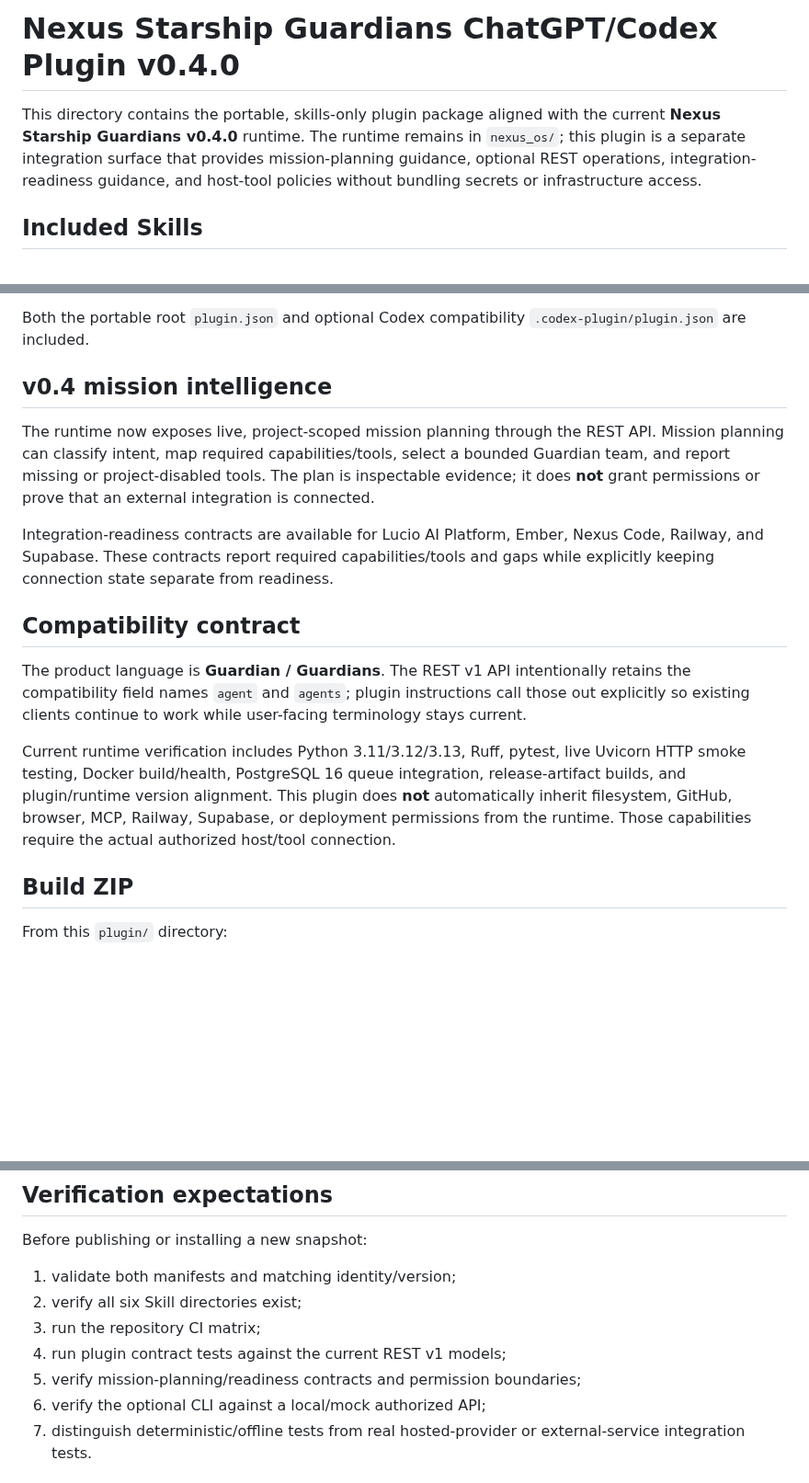
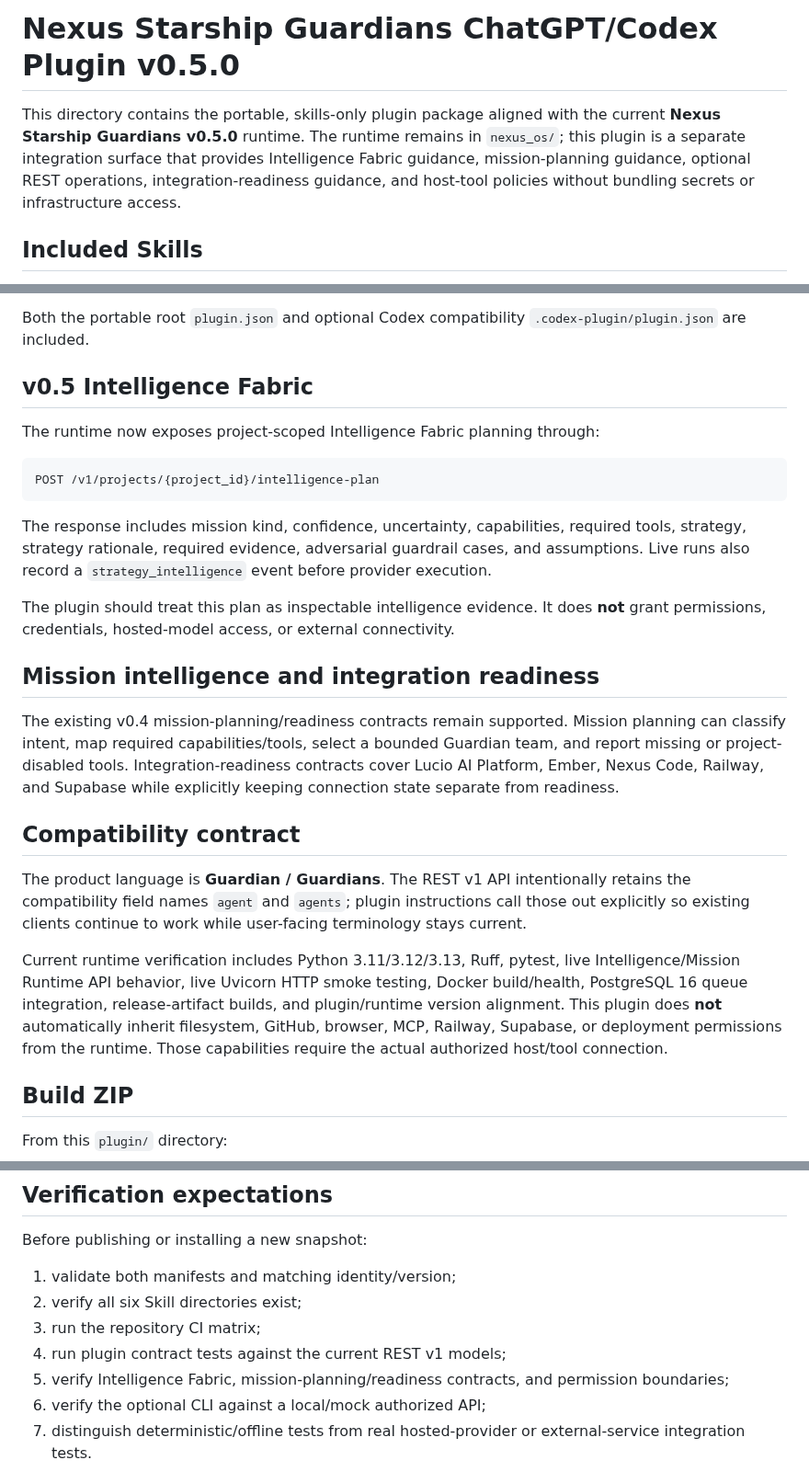
Before and after one commit to lois4801/NEXUS-Starship-Guardians, a Markdown page: plugin/README.md, 3 parts joined by grey strips. Shown at 92% size. Drawn GitHub-style; blank space fills up the shorter version.

Commit message:
docs: update plugin README for v0.5 Intelligence Fabric

````diff
--- a/plugin/README.md
+++ b/plugin/README.md
@@ -1,6 +1,6 @@
-# Nexus Starship Guardians ChatGPT/Codex Plugin v0.4.0
+# Nexus Starship Guardians ChatGPT/Codex Plugin v0.5.0
 
-This directory contains the portable, skills-only plugin package aligned with the current **Nexus Starship Guardians v0.4.0** runtime. The runtime remains in `nexus_os/`; this plugin is a separate integration surface that provides mission-planning guidance, optional REST operations, integration-readiness guidance, and host-tool policies without bundling secrets or infrastructure access.
+This directory contains the portable, skills-only plugin package aligned with the current **Nexus Starship Guardians v0.5.0** runtime. The runtime remains in `nexus_os/`; this plugin is a separate integration surface that provides Intelligence Fabric guidance, mission-planning guidance, optional REST operations, integration-readiness guidance, and host-tool policies without bundling secrets or infrastructure access.
 
 ## Included Skills
 
@@ -13,17 +13,27 @@ This directory contains the portable, skills-only plugin package aligned with th
 
 Both the portable root `plugin.json` and optional Codex compatibility `.codex-plugin/plugin.json` are included.
 
-## v0.4 mission intelligence
+## v0.5 Intelligence Fabric
 
-The runtime now exposes live, project-scoped mission planning through the REST API. Mission planning can classify intent, map required capabilities/tools, select a bounded Guardian team, and report missing or project-disabled tools. The plan is inspectable evidence; it does **not** grant permissions or prove that an external integration is connected.
+The runtime now exposes project-scoped Intelligence Fabric planning through:
 
-Integration-readiness contracts are available for Lucio AI Platform, Ember, Nexus Code, Railway, and Supabase. These contracts report required capabilities/tools and gaps while explicitly keeping connection state separate from readiness.
+```text
+POST /v1/projects/{project_id}/intelligence-plan
+```
+
+The response includes mission kind, confidence, uncertainty, capabilities, required tools, strategy, strategy rationale, required evidence, adversarial guardrail cases, and assumptions. Live runs also record a `strategy_intelligence` event before provider execution.
+
+The plugin should treat this plan as inspectable intelligence evidence. It does **not** grant permissions, credentials, hosted-model access, or external connectivity.
+
+## Mission intelligence and integration readiness
+
+The existing v0.4 mission-planning/readiness contracts remain supported. Mission planning can classify intent, map required capabilities/tools, select a bounded Guardian team, and report missing or project-disabled tools. Integration-readiness contracts cover Lucio AI Platform, Ember, Nexus Code, Railway, and Supabase while explicitly keeping connection state separate from readiness.
 
 ## Compatibility contract
 
 The product language is **Guardian / Guardians**. The REST v1 API intentionally retains the compatibility field names `agent` and `agents`; plugin instructions call those out explicitly so existing clients continue to work while user-facing terminology stays current.
 
-Current runtime verification includes Python 3.11/3.12/3.13, Ruff, pytest, live Uvicorn HTTP smoke testing, Docker build/health, PostgreSQL 16 queue integration, release-artifact builds, and plugin/runtime version alignment. This plugin does **not** automatically inherit filesystem, GitHub, browser, MCP, Railway, Supabase, or deployment permissions from the runtime. Those capabilities require the actual authorized host/tool connection.
+Current runtime verification includes Python 3.11/3.12/3.13, Ruff, pytest, live Intelligence/Mission Runtime API behavior, live Uvicorn HTTP smoke testing, Docker build/health, PostgreSQL 16 queue integration, release-artifact builds, and plugin/runtime version alignment. This plugin does **not** automatically inherit filesystem, GitHub, browser, MCP, Railway, Supabase, or deployment permissions from the runtime. Those capabilities require the actual authorized host/tool connection.
 
 ## Build ZIP
 
@@ -43,7 +53,7 @@ Before publishing or installing a new snapshot:
 2. verify all six Skill directories exist;
 3. run the repository CI matrix;
 4. run plugin contract tests against the current REST v1 models;
-5. verify mission-planning/readiness contracts and permission boundaries;
+5. verify Intelligence Fabric, mission-planning/readiness contracts, and permission boundaries;
 6. verify the optional CLI against a local/mock authorized API;
 7. distinguish deterministic/offline tests from real hosted-provider or external-service integration tests.
 
````
